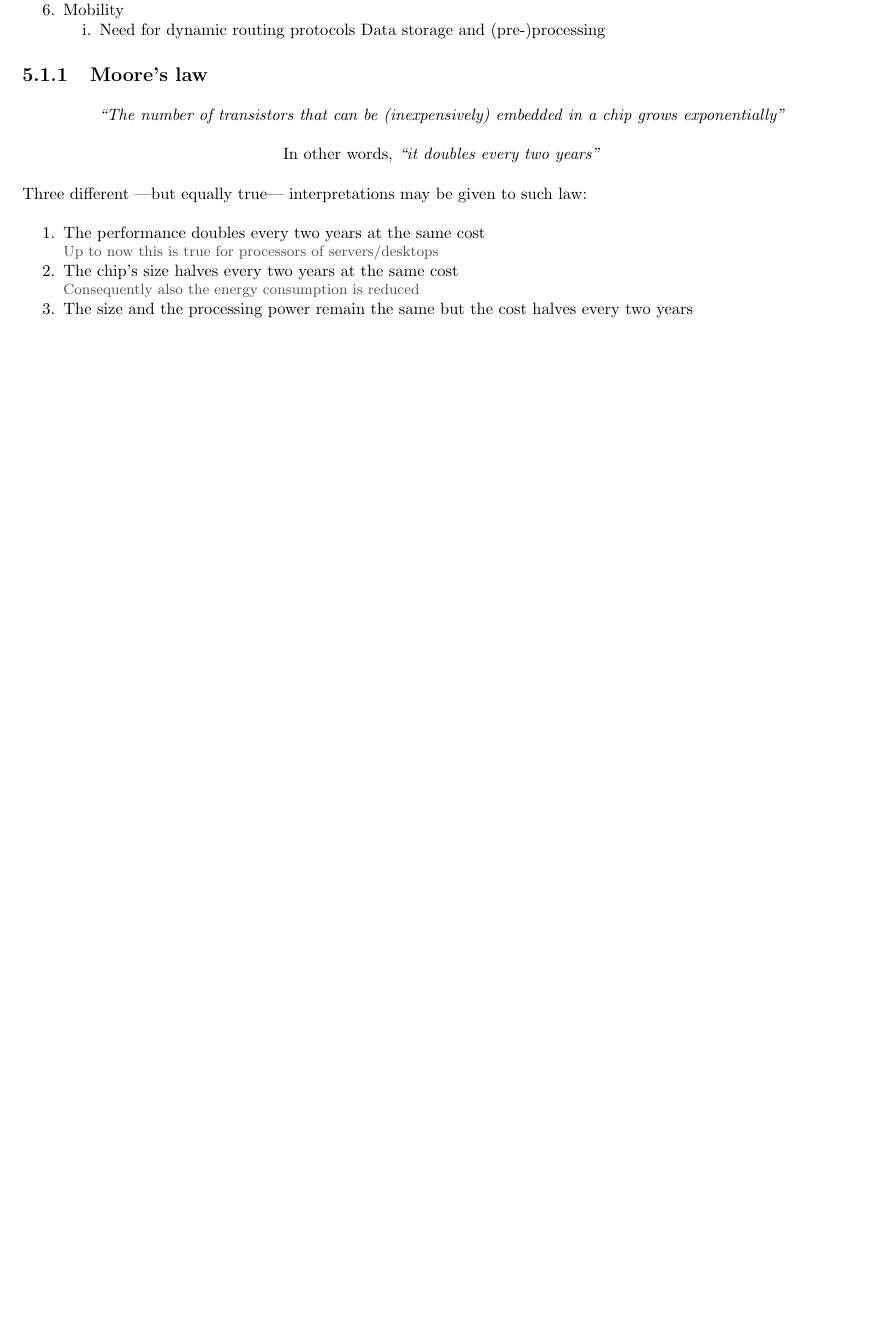
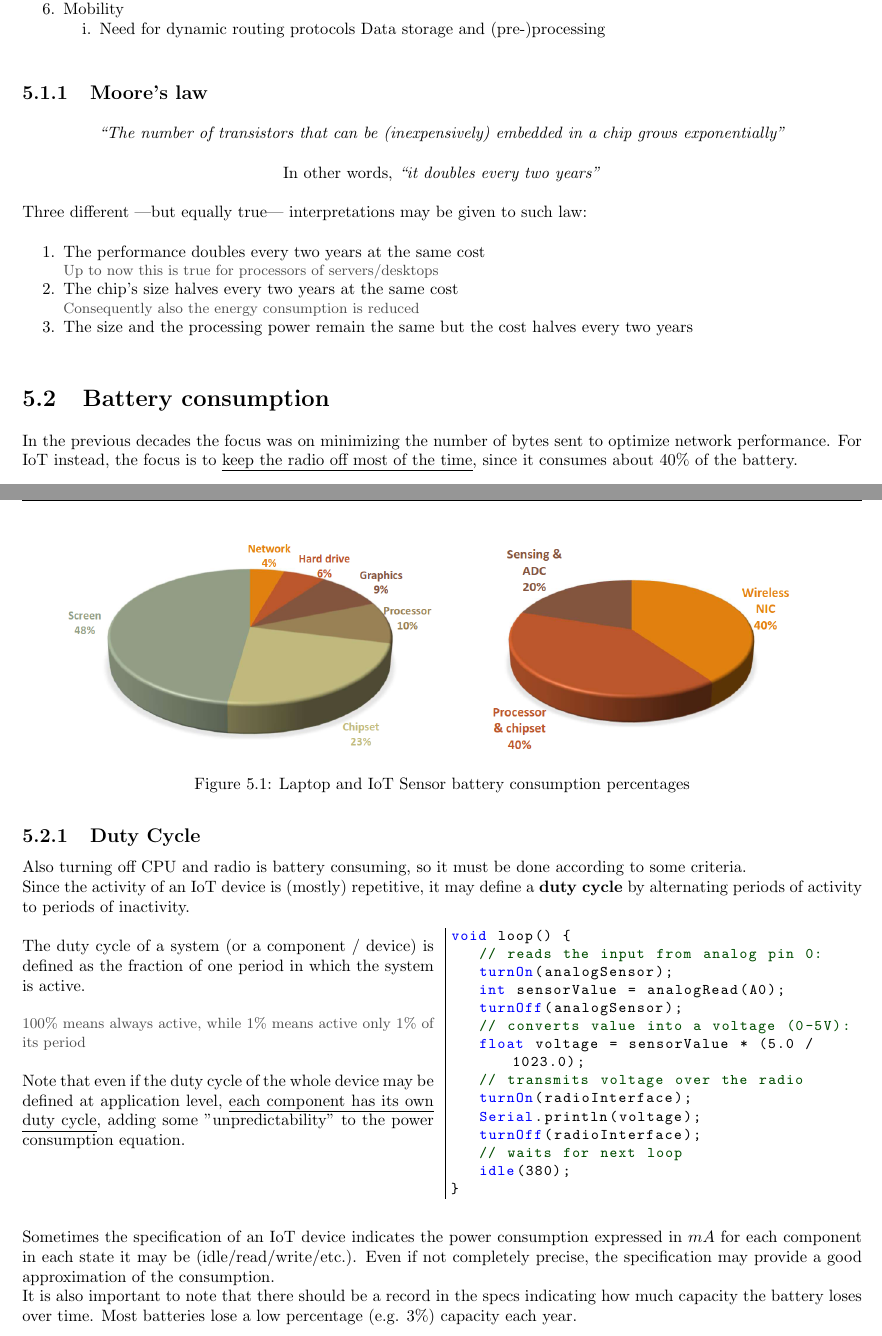
Before and after one commit to frenzis01/UniPi-Notes, a LaTeX document (MCPS - Mobile and Cyber Physical Systems/main.tex, which reads MCPS - Mobile and Cyber Physical Systems/chapters/A/5.tex, preamble.tex): part of page 33 of 46 before the commit and two parts of pages 33 and 34 of 46 after it, the two joined at a grey line, cut so that both start at the same text, the shorter picture padded with empty space. Compiled offline with pdfLaTeX.

Commit message:
MCPS today lecture ok

```diff
--- a/MCPS - Mobile and Cyber Physical Systems/chapters/A/5.tex
+++ b/MCPS - Mobile and Cyber Physical Systems/chapters/A/5.tex
@@ -53,3 +53,51 @@ Three different ---but equally true--- interpretations may be given to such law:
    \item The size and the processing power remain the same but the cost
    halves every two years
 \end{enumerate}
+
+\section{Battery consumption}
+
+\begin{figure}[htbp]
+   \centering
+   \includegraphics[width=0.45\columnwidth]{images/iot_laptop_consumption.png}
+   \includegraphics[width=0.45\columnwidth]{images/iot_sensor_consumption.png}
+   \caption{Laptop and IoT Sensor battery consumption percentages}
+   \label{fig:iot_sensor_consumption}
+\end{figure}
+
+In the previous decades the focus was on minimizing the number of bytes sent to optimize network performance.
+For IoT instead, the focus is to \ul{keep the radio off most of the time}, since it consumes about 40\% of the battery.
+
+\subsection{Duty Cycle}
+Also turning off CPU and radio is battery consuming, so it must be done according to some criteria.\\
+Since the activity of an IoT device is (mostly) repetitive, it may define a \textbf{duty cycle} by alternating periods of activity to periods of inactivity.
+\begin{paracol}{2}
+
+   The duty cycle of a system (or a component / device) is defined as the fraction of one period in which the system is active.
+   \note{100\% means always active, while 1\% means active only 1\% of its period}
+
+   Note that even if the duty cycle of the whole device may be defined at application level, \ul{each component has its own duty cycle}, adding some "unpredictability" to the power consumption equation.
+   \switchcolumn
+
+   \begin{lstlisting}[language=C,otherkeywords = {turnOn,turnOff,idle,Serial}]
+void loop() {
+   // reads the input from analog pin 0:
+   turnOn(analogSensor);
+   int sensorValue = analogRead(A0);
+   turnOff(analogSensor);
+   // converts value into a voltage (0-5V):
+   float voltage = sensorValue * (5.0 / 1023.0);
+   // transmits voltage over the radio
+   turnOn(radioInterface);
+   Serial.println(voltage);
+   turnOff(radioInterface);
+   // waits for next loop
+   idle(380);
+}
+   \end{lstlisting}
+
+\end{paracol}
+
+
+Sometimes the specification of an IoT device indicates the power consumption expressed in $mA$ for each component in each state it may be (idle/read/write/etc.).
+Even if not completely precise, the specification may provide a good approximation of the consumption.\\
+It is also important to note that there should be a record in the specs indicating how much capacity the battery loses over time. Most batteries lose a low percentage (e.g. 3\%) capacity each year.
--- a/preamble.tex
+++ b/preamble.tex
@@ -162,7 +162,7 @@
  columns=flexible,
  basicstyle={\small\ttfamily},
  keywordstyle=\color{blue},
- commentstyle=\color{dkgreen},
+ commentstyle=\color{darkgreen},
  stringstyle=\color{mauve}
  tabsize=3
 }
```
Also changed, not shown: MCPS - Mobile and Cyber Physical Systems/images/iot_laptop_consumption.png (added), MCPS - Mobile and Cyber Physical Systems/images/iot_sensor_consumption.png (added).
